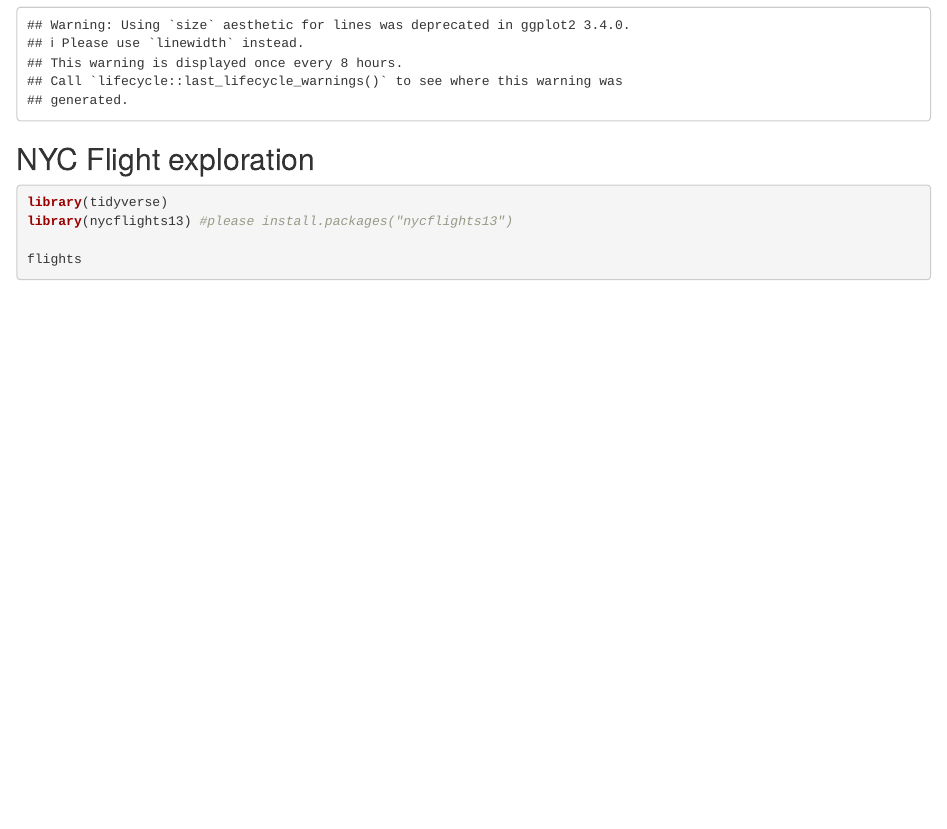
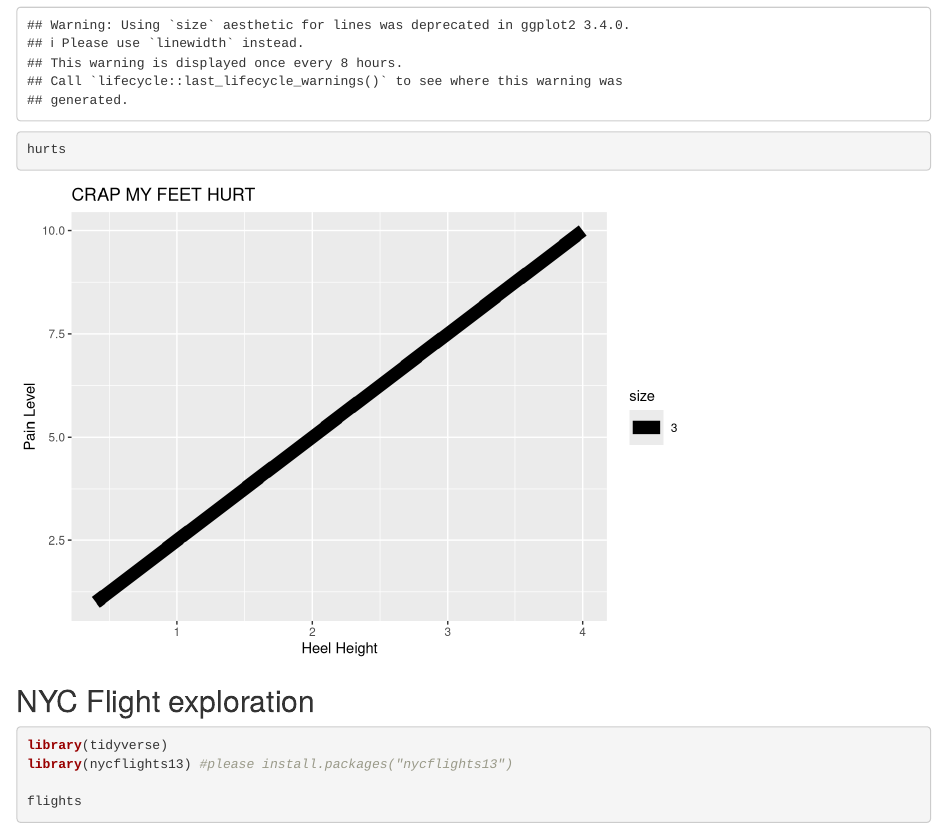
Before and after one commit to sjohnson216/collaboration_rocks, an R Markdown document (collab.Rmd): the page in a window 1100 px wide, from 740 px down. Rendered offline with R 4.5, knitr and Pandoc, with nearby package versions; some code elsewhere in the file could not run offline.

Commit message:
youre gonna love this

````diff
--- a/collab.Rmd
+++ b/collab.Rmd
@@ -29,6 +29,7 @@ x <- data.frame(sh, pain)
 hurts <- ggplot(x, aes(x=sh, y=pain)) + geom_line(aes(size=3)) +  labs(title= "CRAP MY FEET HURT",
        x= "Heel Height",
        y= "Pain Level")
+hurts
 ```
 
 
````
Also changed, not shown: collab.html.
